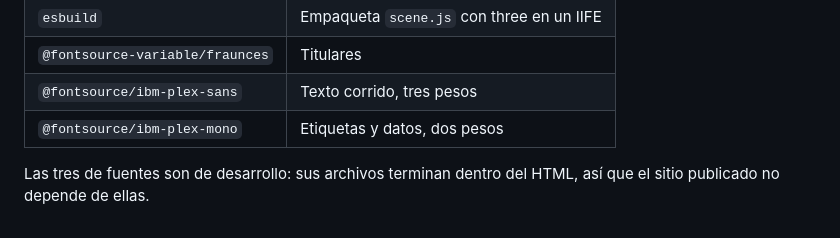
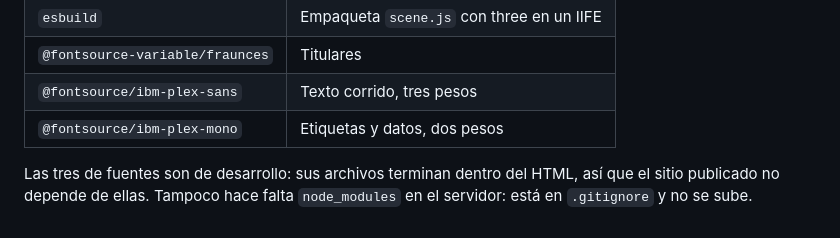
Before and after one commit to Angel252000/bioma-landing, a Markdown page: README.md, the part around the change. Rendered like a GitHub page.

Commit message:
docs: aclarar que node_modules no se sube

```diff
--- a/README.md
+++ b/README.md
@@ -99,4 +99,5 @@ aborta si encuentra uno, con un error que nombra el marcador. Es lo que evita pu
 | `@fontsource/ibm-plex-mono` | Etiquetas y datos, dos pesos |
 
 Las tres de fuentes son de desarrollo: sus archivos terminan dentro del HTML,
-así que el sitio publicado no depende de ellas.
+así que el sitio publicado no depende de ellas. Tampoco hace falta `node_modules`
+en el servidor: está en `.gitignore` y no se sube.
```
